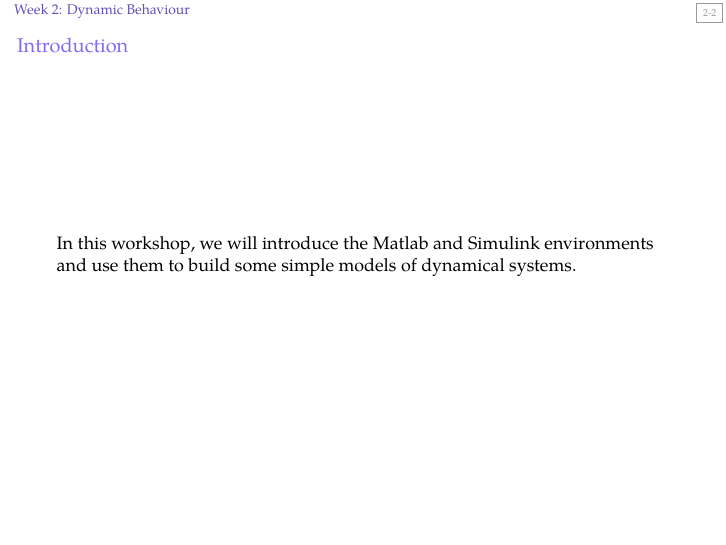
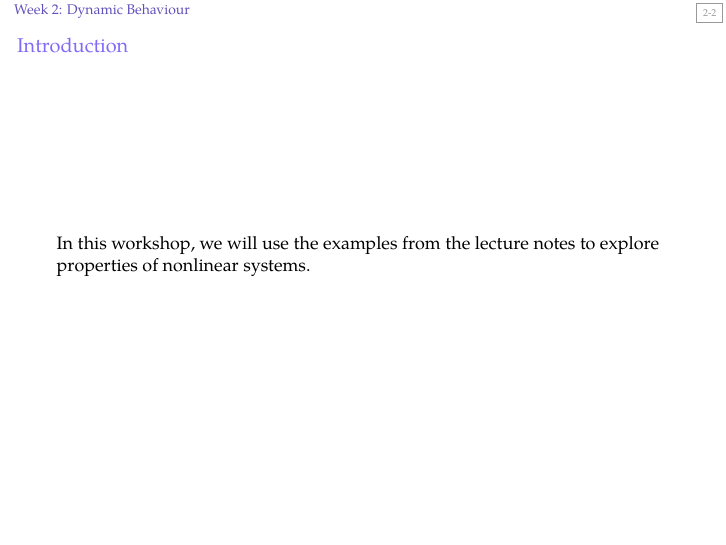
Before and after one commit to AUMAG/applied-control-systems, LaTeX slides (acs-workshop2.tex): page 2 of 5. Compiled offline with XeLaTeX; a missing font is replaced by an installed copy or a similar font.

Commit message:
workshop week 2 (unfinished)

```diff
--- a/acs-workshop2.tex
+++ b/acs-workshop2.tex
@@ -5,7 +5,7 @@
 
 \begin{frame}
 \frametitle{Introduction}
-In this workshop, we will introduce the Matlab and Simulink environments and use them to build some simple models of dynamical systems.
+In this workshop, we will use the examples from the lecture notes to explore properties of nonlinear systems.
 \end{frame}
 
 \SUBCONCEPT{Matlab}
```
